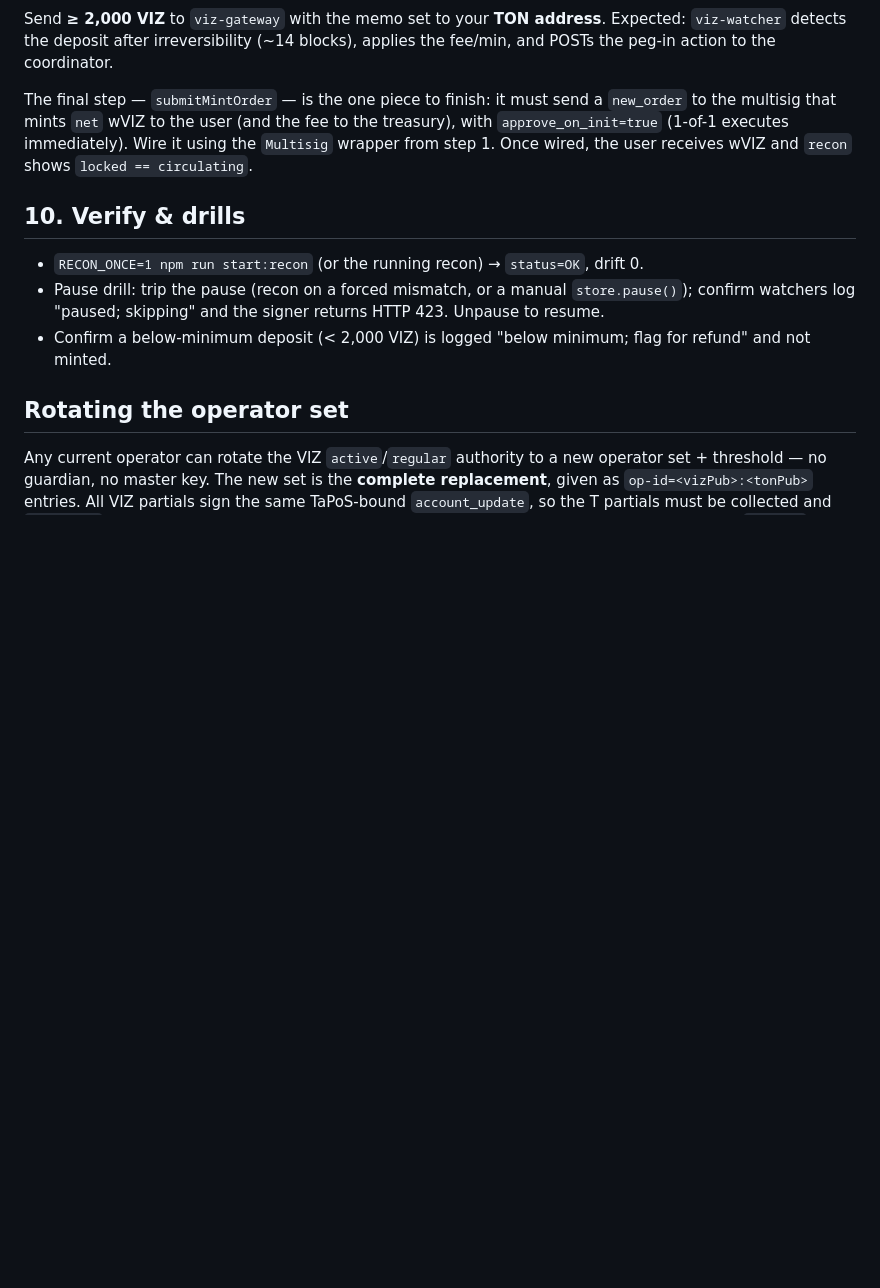
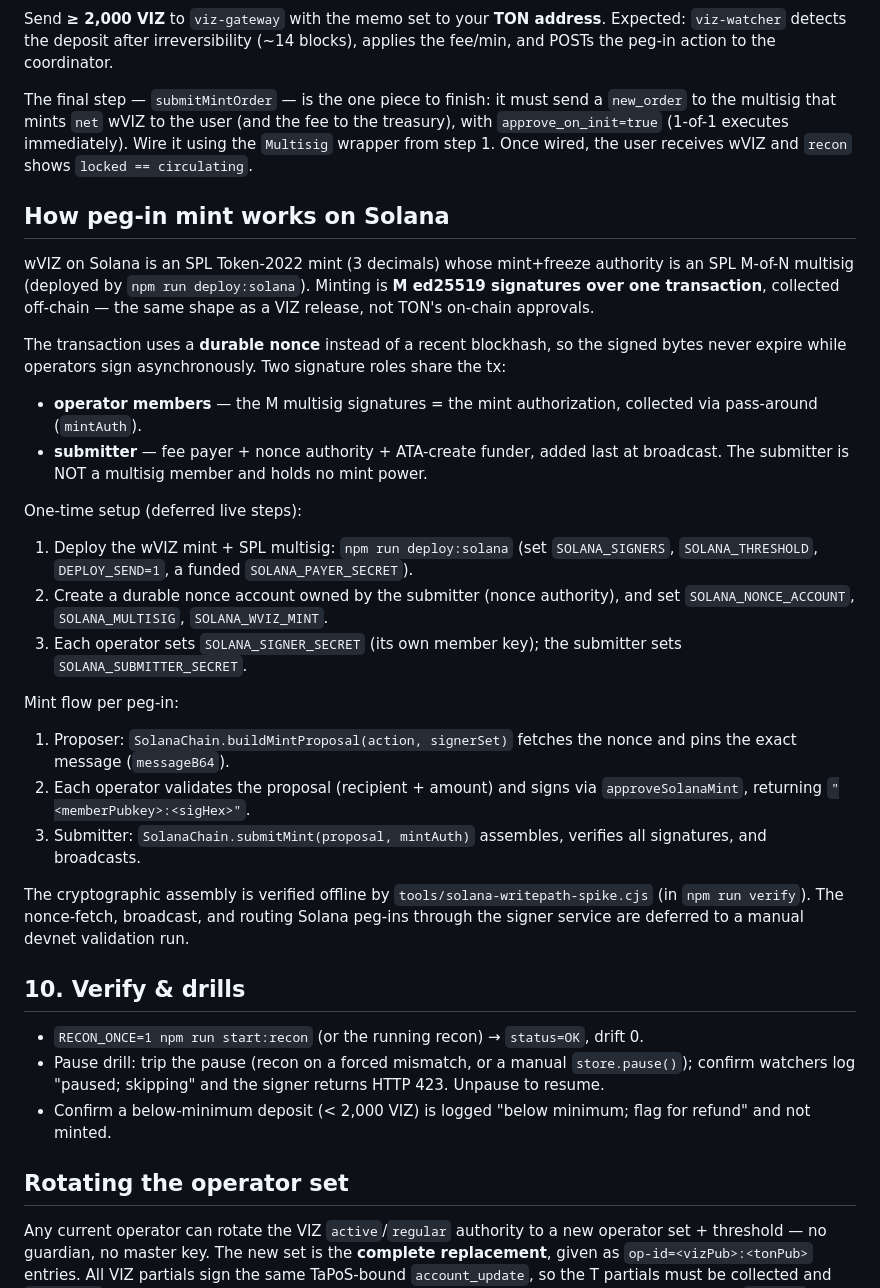
Before and after one commit to viz-cx/viz-gateway, a Markdown page: RUNBOOK.md, the part around the change. Drawn GitHub-style; blank space fills up the shorter version.

Commit message:
docs: RUNBOOK section for the Solana peg-in mint path

```diff
--- a/RUNBOOK.md
+++ b/RUNBOOK.md
@@ -168,6 +168,46 @@ treasury), with `approve_on_init=true` (1-of-1 executes immediately). Wire it
 using the `Multisig` wrapper from step 1. Once wired, the user receives wVIZ and
 `recon` shows `locked == circulating`.
 
+## How peg-in mint works on Solana
+
+wVIZ on Solana is an SPL Token-2022 mint (3 decimals) whose mint+freeze
+authority is an SPL M-of-N multisig (deployed by `npm run deploy:solana`).
+Minting is **M ed25519 signatures over one transaction**, collected off-chain —
+the same shape as a VIZ release, not TON's on-chain approvals.
+
+The transaction uses a **durable nonce** instead of a recent blockhash, so the
+signed bytes never expire while operators sign asynchronously. Two signature
+roles share the tx:
+
+- **operator members** — the M multisig signatures = the mint authorization,
+  collected via pass-around (`mintAuth`).
+- **submitter** — fee payer + nonce authority + ATA-create funder, added last at
+  broadcast. The submitter is NOT a multisig member and holds no mint power.
+
+One-time setup (deferred live steps):
+
+1. Deploy the wVIZ mint + SPL multisig: `npm run deploy:solana` (set
+   `SOLANA_SIGNERS`, `SOLANA_THRESHOLD`, `DEPLOY_SEND=1`, a funded
+   `SOLANA_PAYER_SECRET`).
+2. Create a durable nonce account owned by the submitter (nonce authority), and
+   set `SOLANA_NONCE_ACCOUNT`, `SOLANA_MULTISIG`, `SOLANA_WVIZ_MINT`.
+3. Each operator sets `SOLANA_SIGNER_SECRET` (its own member key); the submitter
+   sets `SOLANA_SUBMITTER_SECRET`.
+
+Mint flow per peg-in:
+
+1. Proposer: `SolanaChain.buildMintProposal(action, signerSet)` fetches the nonce
+   and pins the exact message (`messageB64`).
+2. Each operator validates the proposal (recipient + amount) and signs via
+   `approveSolanaMint`, returning `"<memberPubkey>:<sigHex>"`.
+3. Submitter: `SolanaChain.submitMint(proposal, mintAuth)` assembles, verifies all
+   signatures, and broadcasts.
+
+The cryptographic assembly is verified offline by
+`tools/solana-writepath-spike.cjs` (in `npm run verify`). The nonce-fetch,
+broadcast, and routing Solana peg-ins through the signer service are deferred to
+a manual devnet validation run.
+
 ## 10. Verify & drills
 
 - `RECON_ONCE=1 npm run start:recon` (or the running recon) → `status=OK`, drift 0.
```
